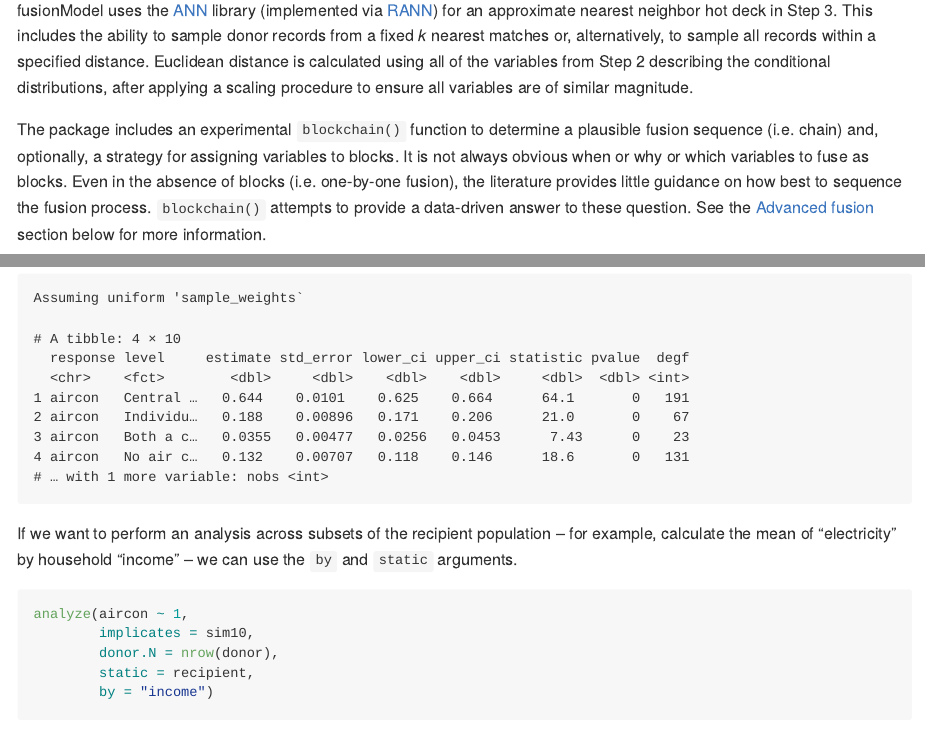
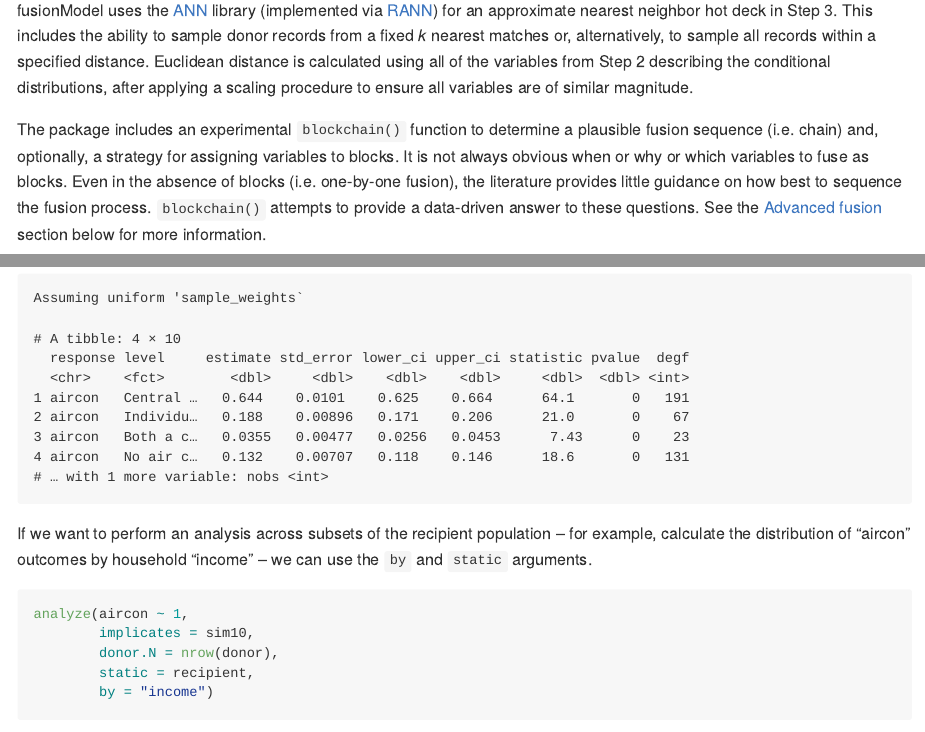
Before and after one commit to ummel/fusionModel, an R Markdown document (README.Rmd): the page in a window 1100 px wide, from 3280 px down, and a second part further down, joined at a grey line. The pictures show the output file README.md that the author committed with the source, drawn offline in the style of GitHub.

Commit message:
README typo.

````diff
--- a/README.Rmd
+++ b/README.Rmd
@@ -82,7 +82,7 @@ The training of LightGBM models in Step 1 uses *k*-fold cross-validation to help
 
 fusionModel uses the [ANN](https://www.cs.umd.edu/~mount/ANN/) library (implemented via [RANN](https://github.com/jefferislab/RANN)) for an approximate nearest neighbor hot deck in Step 3. This includes the ability to sample donor records from a fixed *k* nearest matches or, alternatively, to sample all records within a specified distance. Euclidean distance is calculated using all of the variables from Step 2 describing the conditional distributions, after applying a scaling procedure to ensure all variables are of similar magnitude.
 
-The package includes an experimental `blockchain()` function to determine a plausible fusion sequence (i.e. chain) and, optionally, a strategy for assigning variables to blocks. It is not always obvious when or why or which variables to fuse as blocks. Even in the absence of blocks (i.e. one-by-one fusion), the literature provides little guidance on how best to sequence the fusion process. `blockchain()` attempts to provide a data-driven answer to these question. See the [Advanced fusion](#advanced-fusion) section below for more information.
+The package includes an experimental `blockchain()` function to determine a plausible fusion sequence (i.e. chain) and, optionally, a strategy for assigning variables to blocks. It is not always obvious when or why or which variables to fuse as blocks. Even in the absence of blocks (i.e. one-by-one fusion), the literature provides little guidance on how best to sequence the fusion process. `blockchain()` attempts to provide a data-driven answer to these questions. See the [Advanced fusion](#advanced-fusion) section below for more information.
 
 # Installation
 
@@ -284,7 +284,7 @@ analyze(aircon ~ 1,
         donor.N = nrow(donor))
 ```
 
-If we want to perform an analysis across subsets of the recipient population -- for example, calculate the mean of "electricity" by household "income" -- we can use the `by` and `static` arguments.
+If we want to perform an analysis across subsets of the recipient population -- for example, calculate the distribution of "aircon" outcomes by household "income" -- we can use the `by` and `static` arguments.
 
 ```{r, echo = TRUE}
 analyze(aircon ~ 1,
````
Also changed, not shown: README.md.
